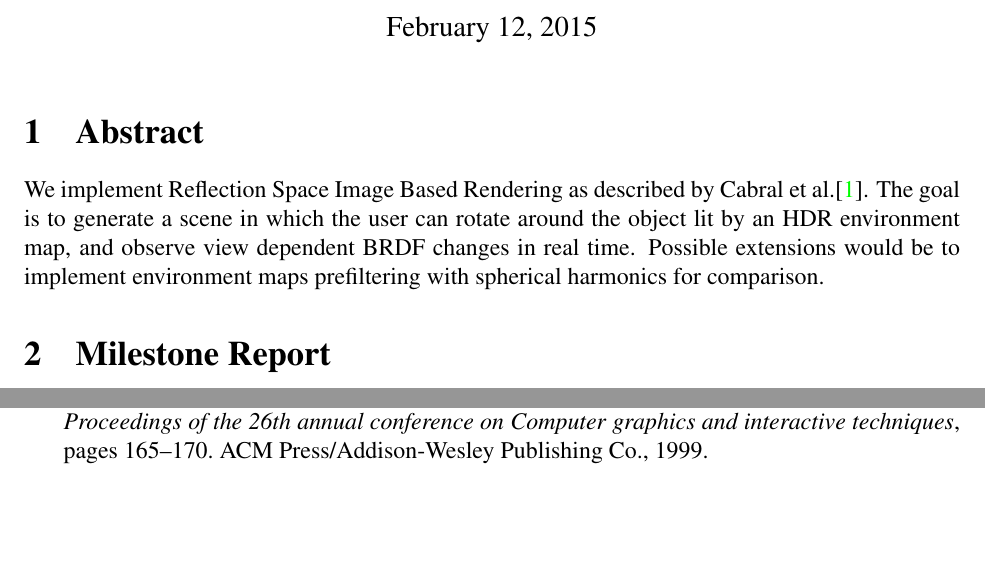
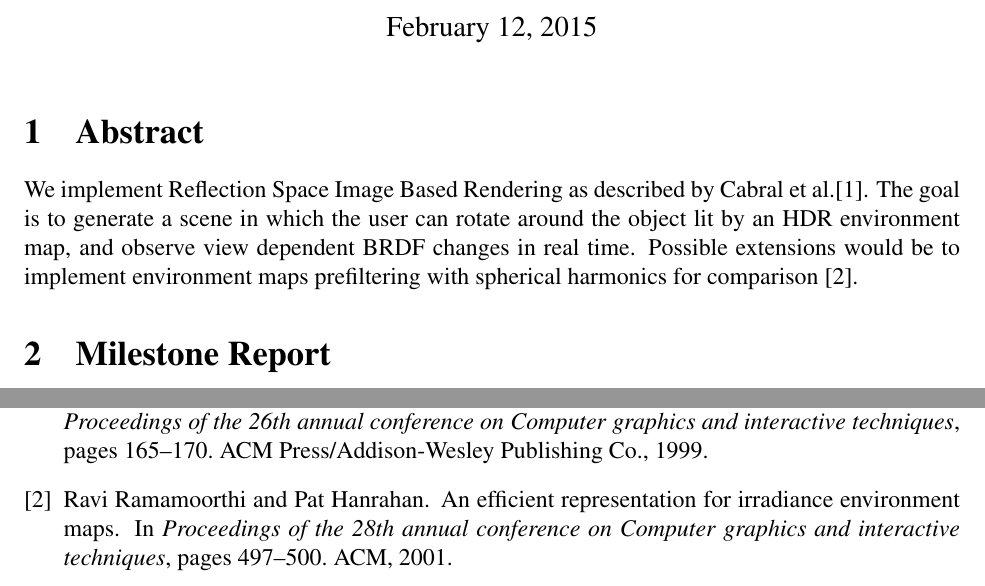
Before and after one commit to thekoalaz/CSE291LL, a LaTeX document (Report/MilestoneReport.tex, which reads Report/MilestoneReport.bib): two parts of pages 1 and 2 of 2, joined at a grey line, cut so that both start at the same text, the shorter picture padded with empty space. Compiled offline with pdfLaTeX.

Commit message:
Added ref to ravi paper.

```diff
--- a/Report/MilestoneReport.bib
+++ b/Report/MilestoneReport.bib
@@ -5,4 +5,12 @@
   pages={165--170},
   year={1999},
   organization={ACM Press/Addison-Wesley Publishing Co.}
+},
+@inproceedings{ramamoorthi2001efficient,
+  title={An efficient representation for irradiance environment maps},
+  author={Ramamoorthi, Ravi and Hanrahan, Pat},
+  booktitle={Proceedings of the 28th annual conference on Computer graphics and interactive techniques},
+  pages={497--500},
+  year={2001},
+  organization={ACM}
 }
--- a/Report/MilestoneReport.tex
+++ b/Report/MilestoneReport.tex
@@ -3,7 +3,7 @@
 \usepackage{natbib}
 
 \usepackage{hyperref}
-\hypersetup{colorlinks=true,urlcolor=blue}
+\hypersetup{colorlinks=true,citecolor=black,urlcolor=blue}
 
 \usepackage{times}
 
@@ -19,7 +19,7 @@
 \maketitle
 
 \section{Abstract}
-We implement Reflection Space Image Based Rendering as described by Cabral et al.\cite{cabral1999reflection}. The goal is to generate a scene in which the user can rotate around the object lit by an HDR environment map, and observe view dependent BRDF changes in real time. Possible extensions would be to implement environment maps prefiltering with spherical harmonics for comparison.
+We implement Reflection Space Image Based Rendering as described by Cabral et al.\cite{cabral1999reflection}. The goal is to generate a scene in which the user can rotate around the object lit by an HDR environment map, and observe view dependent BRDF changes in real time. Possible extensions would be to implement environment maps prefiltering with spherical harmonics for comparison \cite{ramamoorthi2001efficient}.
 
 
 \section{Milestone Report}
```
